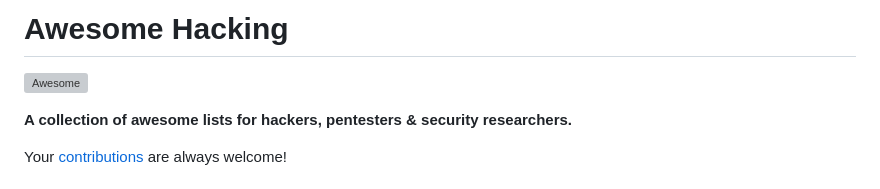
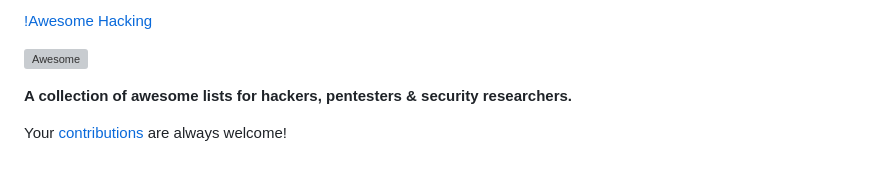
Before and after one commit to Hack-with-Github/Awesome-Hacking, a Markdown page: README.md, the part around the change. Rendered like a GitHub page; grey boxes are pictures that could not be loaded.

Commit message:
Added gif

```diff
--- a/README.md
+++ b/README.md
@@ -1,4 +1,4 @@
-# Awesome Hacking
+[!Awesome Hacking](awesome_hacking.gif)
 
 [![Awesome](https://cdn.rawgit.com/sindresorhus/awesome/d7305f38d29fed78fa85652e3a63e154dd8e8829/media/badge.svg)](https://github.com/sindresorhus/awesome)
 
```
Also changed, not shown: awesome_hacking.gif (added).
